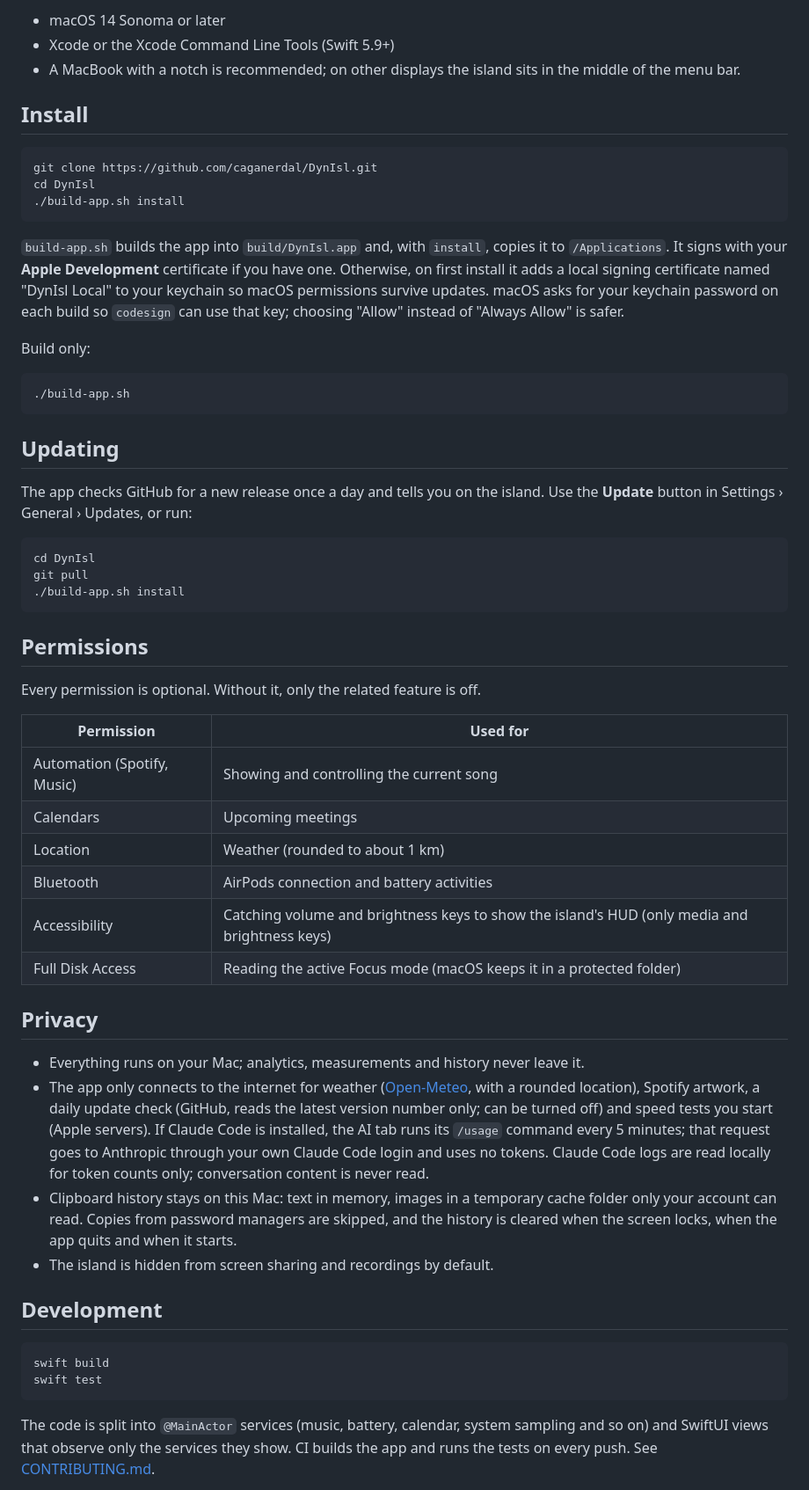
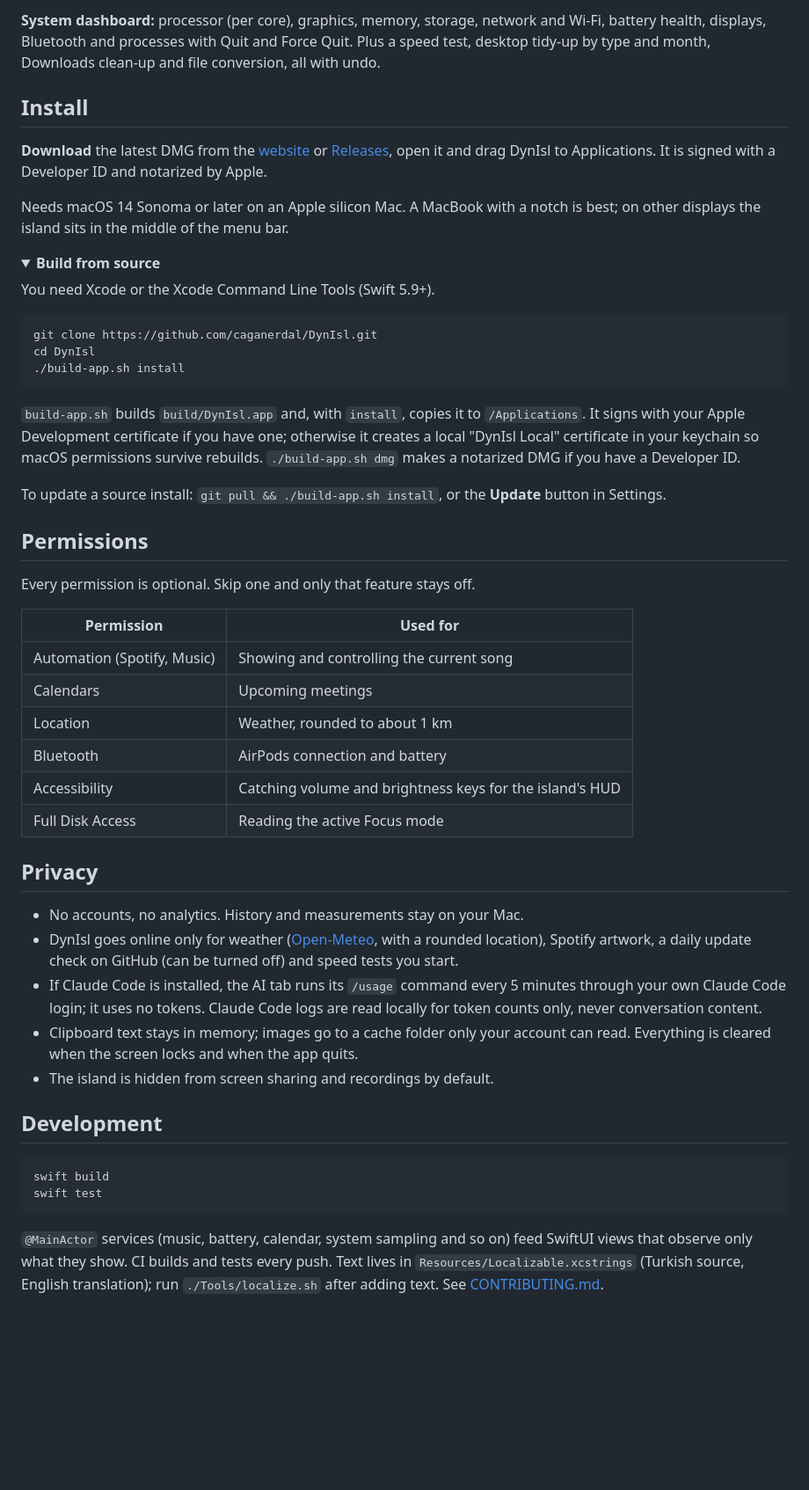
Before and after one commit to caganerdal/DynIsl, a Markdown page: README.md, the part around one of its changes. Shown at 88% size. Rendered like a GitHub page; folded sections open; blank space fills up the shorter version.

````diff
--- a/README.md
+++ b/README.md
@@ -49,9 +46,16 @@
 
-- macOS 14 Sonoma or later
-- Xcode or the Xcode Command Line Tools (Swift 5.9+)
-- A MacBook with a notch is recommended; on other displays the island sits in the middle of the menu bar.
+**System dashboard:** processor (per core), graphics, memory, storage, network and Wi-Fi, battery health, displays, Bluetooth and processes with Quit and Force Quit. Plus a speed test, desktop tidy-up by type and month, Downloads clean-up and file conversion, all with undo.
 
 ## Install
+
+**Download** the latest DMG from the [website](https://caganerdal.github.io/DynIsl/) or [Releases](https://github.com/caganerdal/DynIsl/releases/latest), open it and drag DynIsl to Applications. It is signed with a Developer ID and notarized by Apple.
+
+Needs macOS 14 Sonoma or later on an Apple silicon Mac. A MacBook with a notch is best; on other displays the island sits in the middle of the menu bar.
+
+<details>
+<summary><strong>Build from source</strong></summary>
+
+You need Xcode or the Xcode Command Line Tools (Swift 5.9+).
 
 ```bash
 git clone https://github.com/caganerdal/DynIsl.git
@@ -59,42 +63,30 @@ cd DynIsl
 ./build-app.sh install
 ```
 
-`build-app.sh` builds the app into `build/DynIsl.app` and, with `install`, copies it to `/Applications`. It signs with your **Apple Development** certificate if you have one. Otherwise, on first install it adds a local signing certificate named "DynIsl Local" to your keychain so macOS permissions survive updates. macOS asks for your keychain password on each build so `codesign` can use that key; choosing "Allow" instead of "Always Allow" is safer.
+`build-app.sh` builds `build/DynIsl.app` and, with `install`, copies it to `/Applications`. It signs with your Apple Development certificate if you have one; otherwise it creates a local "DynIsl Local" certificate in your keychain so macOS permissions survive rebuilds. `./build-app.sh dmg` makes a notarized DMG if you have a Developer ID.
 
-Build only:
-
-```bash
-./build-app.sh
-```
-
-## Updating
-
-The app checks GitHub for a new release once a day and tells you on the island. Use the **Update** button in Settings › General › Updates, or run:
-
-```bash
-cd DynIsl
-git pull
-./build-app.sh install
-```
+To update a source install: `git pull && ./build-app.sh install`, or the **Update** button in Settings.
+</details>
 
 ## Permissions
 
-Every permission is optional. Without it, only the related feature is off.
+Every permission is optional. Skip one and only that feature stays off.
 
 | Permission | Used for |
 |---|---|
 | Automation (Spotify, Music) | Showing and controlling the current song |
 | Calendars | Upcoming meetings |
-| Location | Weather (rounded to about 1 km) |
-| Bluetooth | AirPods connection and battery activities |
-| Accessibility | Catching volume and brightness keys to show the island's HUD (only media and brightness keys) |
-| Full Disk Access | Reading the active Focus mode (macOS keeps it in a protected folder) |
+| Location | Weather, rounded to about 1 km |
+| Bluetooth | AirPods connection and battery |
+| Accessibility | Catching volume and brightness keys for the island's HUD |
+| Full Disk Access | Reading the active Focus mode |
 
 ## Privacy
 
-- Everything runs on your Mac; analytics, measurements and history never leave it.
-- The app only connects to the internet for weather ([Open-Meteo](https://open-meteo.com), with a rounded location), Spotify artwork, a daily update check (GitHub, reads the latest version number only; can be turned off) and speed tests you start (Apple servers). If Claude Code is installed, the AI tab runs its `/usage` command every 5 minutes; that request goes to Anthropic through your own Claude Code login and uses no tokens. Claude Code logs are read locally for token counts only; conversation content is never read.
-- Clipboard history stays on this Mac: text in memory, images in a temporary cache folder only your account can read. Copies from password managers are skipped, and the history is cleared when the screen locks, when the app quits and when it starts.
+- No accounts, no analytics. History and measurements stay on your Mac.
+- DynIsl goes online only for weather ([Open-Meteo](https://open-meteo.com), with a rounded location), Spotify artwork, a daily update check on GitHub (can be turned off) and speed tests you start.
+- If Claude Code is installed, the AI tab runs its `/usage` command every 5 minutes through your own Claude Code login; it uses no tokens. Claude Code logs are read locally for token counts only, never conversation content.
+- Clipboard text stays in memory; images go to a cache folder only your account can read. Everything is cleared when the screen locks and when the app quits.
 - The island is hidden from screen sharing and recordings by default.
 
 ## Development
@@ -104,5 +96,5 @@ swift build
 swift test
 ```
 
-The code is split into `@MainActor` services (music, battery, calendar, system sampling and so on) and SwiftUI views that observe only the services they show. CI builds the app and runs the tests on every push. See [CONTRIBUTING.md](CONTRIBUTING.md).
+`@MainActor` services (music, battery, calendar, system sampling and so on) feed SwiftUI views that observe only what they show. CI builds and tests every push. Text lives in `Resources/Localizable.xcstrings` (Turkish source, English translation); run `./Tools/localize.sh` after adding text. See [CONTRIBUTING.md](CONTRIBUTING.md).
 
````
Also changed, not shown: other parts of README.md (+30 -40 lines), README.tr.md (+65 -77 lines), docs/icon.png (added), 2 other files.
